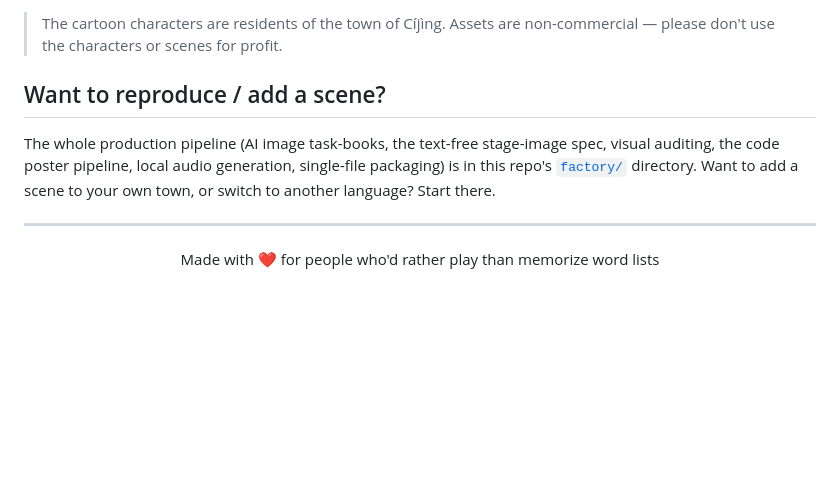
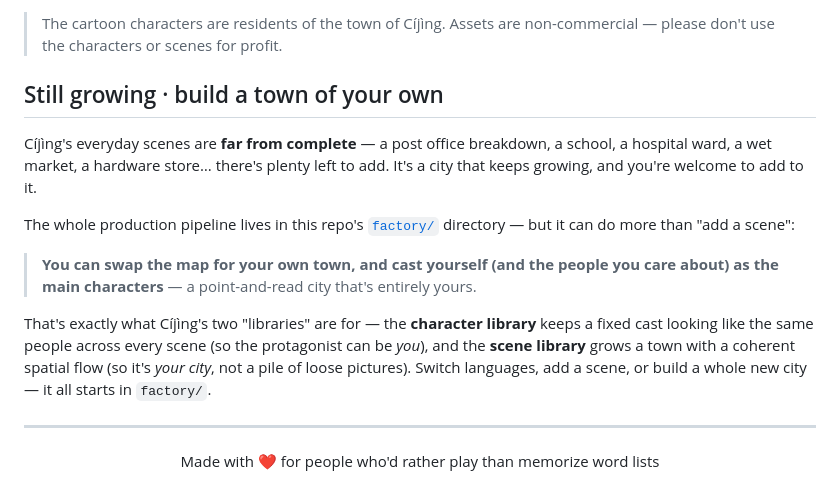
Before and after one commit to MrSenter/cijing, a Markdown page: README.en.md, the part around the change. Drawn GitHub-style; blank space fills up the shorter version.

Commit message:
docs：加「场景还在长大·做你自己的城」邀请（可换地图/当主角）+ 修 factory 语言切换断链
Co-Authored-By: Claude Fable 5 <noreply@anthropic.com>

```diff
--- a/README.en.md
+++ b/README.en.md
@@ -96,9 +96,15 @@ Full terms: [`LICENSE`](LICENSE) (code) and [`LICENSE-assets.md`](LICENSE-assets
 
 > The cartoon characters are residents of the town of Cíjìng. Assets are non-commercial — please don't use the characters or scenes for profit.
 
-## Want to reproduce / add a scene?
+## Still growing · build a town of your own
 
-The whole production pipeline (AI image task-books, the text-free stage-image spec, visual auditing, the code poster pipeline, local audio generation, single-file packaging) is in this repo's [`factory/`](factory/) directory. Want to add a scene to your own town, or switch to another language? Start there.
+Cíjìng's everyday scenes are **far from complete** — a post office breakdown, a school, a hospital ward, a wet market, a hardware store… there's plenty left to add. It's a city that keeps growing, and you're welcome to add to it.
+
+The whole production pipeline lives in this repo's [`factory/`](factory/) directory — but it can do more than "add a scene":
+
+> **You can swap the map for your own town, and cast yourself (and the people you care about) as the main characters** — a point-and-read city that's entirely yours.
+
+That's exactly what Cíjìng's two "libraries" are for — the **character library** keeps a fixed cast looking like the same people across every scene (so the protagonist can be *you*), and the **scene library** grows a town with a coherent spatial flow (so it's *your city*, not a pile of loose pictures). Switch languages, add a scene, or build a whole new city — it all starts in `factory/`.
 
 ---
 
```
Also changed, not shown: README.md (+8 -2 lines), factory/README.md (+3 -3 lines).
